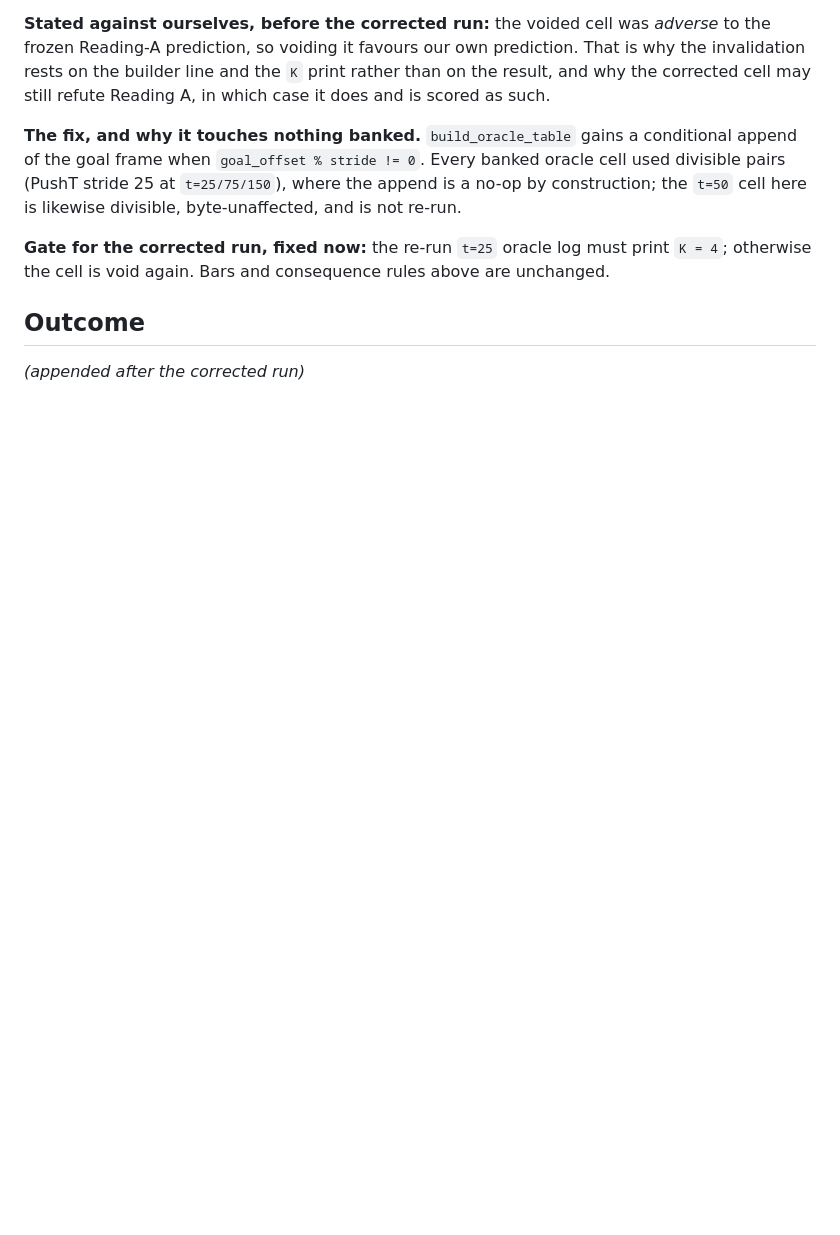
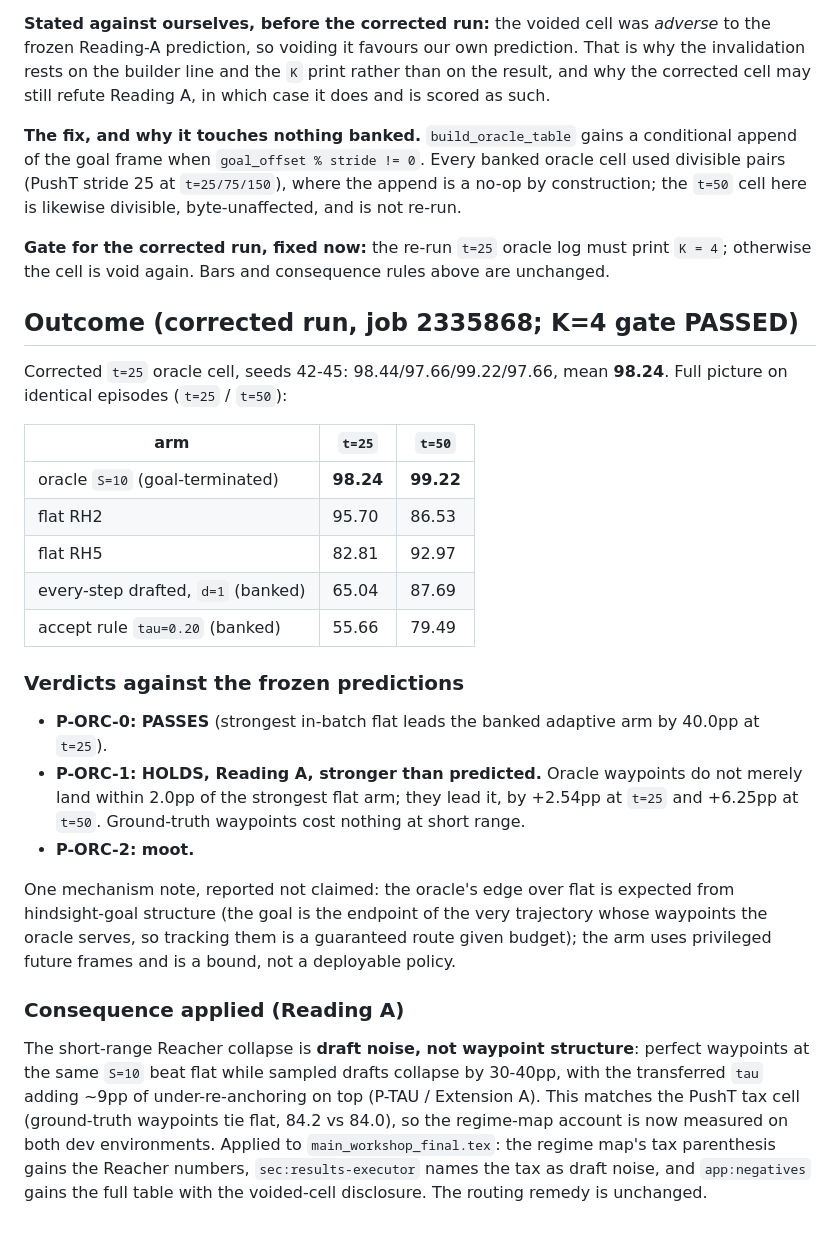
Before and after one commit to ssrhaso/surveyor, a Markdown page: prereg/2026-08-13_reacher_oracle_shortrange.md, the part around the change. Drawn GitHub-style; blank space fills up the shorter version.

Commit message:
DOCS: record the P-ORC outcome; the short-range tax is draft noise
Corrected run (job 2335868) passed its K=4 gate and reads 98.24 at t=25,
against flat RH2 95.70 and the banked drafted arms at 55.66-65.04; the valid
t=50 cell reads 99.22 against flat's best 92.97. P-ORC-1 holds as Reading A,
stronger than predicted: ground-truth waypoints tie or beat flat at short
range on identical episodes, so the collapse of drafted arms is the noise of
sampled drafts, not waypoint structure, matching the PushT bound. The paper's
regime map and executor section now say so, with the full table and the
voided-cell disclosure in the negatives appendix.

```diff
--- a/prereg/2026-08-13_reacher_oracle_shortrange.md
+++ b/prereg/2026-08-13_reacher_oracle_shortrange.md
@@ -124,6 +124,43 @@ divisible, byte-unaffected, and is not re-run.
 print `K = 4`; otherwise the cell is void again. Bars and consequence rules
 above are unchanged.
 
-## Outcome
+## Outcome (corrected run, job 2335868; K=4 gate PASSED)
 
-*(appended after the corrected run)*
+Corrected `t=25` oracle cell, seeds 42-45: 98.44/97.66/99.22/97.66, mean
+**98.24**. Full picture on identical episodes (`t=25` / `t=50`):
+
+| arm | `t=25` | `t=50` |
+|---|---|---|
+| oracle `S=10` (goal-terminated) | **98.24** | **99.22** |
+| flat RH2 | 95.70 | 86.53 |
+| flat RH5 | 82.81 | 92.97 |
+| every-step drafted, `d=1` (banked) | 65.04 | 87.69 |
+| accept rule `tau=0.20` (banked) | 55.66 | 79.49 |
+
+### Verdicts against the frozen predictions
+
+* **P-ORC-0: PASSES** (strongest in-batch flat leads the banked adaptive arm
+  by 40.0pp at `t=25`).
+* **P-ORC-1: HOLDS, Reading A, stronger than predicted.** Oracle waypoints do
+  not merely land within 2.0pp of the strongest flat arm; they lead it, by
+  +2.54pp at `t=25` and +6.25pp at `t=50`. Ground-truth waypoints cost
+  nothing at short range.
+* **P-ORC-2: moot.**
+
+One mechanism note, reported not claimed: the oracle's edge over flat is
+expected from hindsight-goal structure (the goal is the endpoint of the very
+trajectory whose waypoints the oracle serves, so tracking them is a
+guaranteed route given budget); the arm uses privileged future frames and is
+a bound, not a deployable policy.
+
+### Consequence applied (Reading A)
+
+The short-range Reacher collapse is **draft noise, not waypoint structure**:
+perfect waypoints at the same `S=10` beat flat while sampled drafts collapse
+by 30-40pp, with the transferred `tau` adding ~9pp of under-re-anchoring on
+top (P-TAU / Extension A). This matches the PushT tax cell (ground-truth
+waypoints tie flat, 84.2 vs 84.0), so the regime-map account is now measured
+on both dev environments. Applied to `main_workshop_final.tex`: the regime
+map's tax parenthesis gains the Reacher numbers, `sec:results-executor` names
+the tax as draft noise, and `app:negatives` gains the full table with the
+voided-cell disclosure. The routing remedy is unchanged.
```
